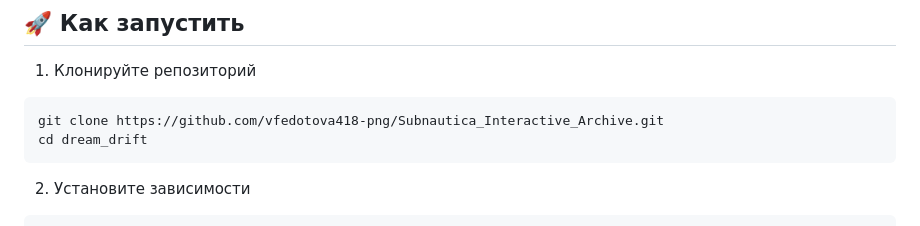
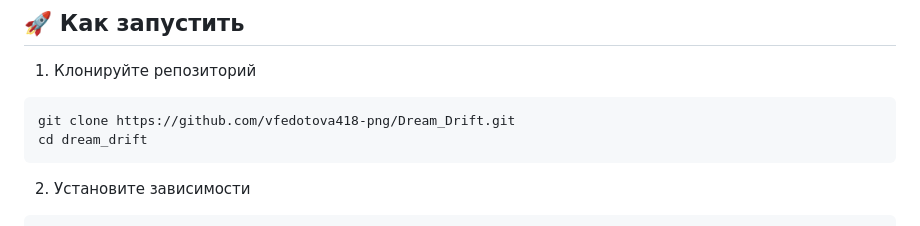
Before and after one commit to vfedotova418-png/Dream_Drift, a Markdown page: README.md, the part around the change. GitHub-like rendering.

Commit message:
Fixed wrong repository link in README

````diff
--- a/README.md
+++ b/README.md
@@ -29,7 +29,7 @@ Dream Drift — это атмосферное Flutter-приложение, со
 1. Клонируйте репозиторий
 
 ```bash
-git clone https://github.com/vfedotova418-png/Subnautica_Interactive_Archive.git
+git clone https://github.com/vfedotova418-png/Dream_Drift.git
 cd dream_drift
 ```
 
````
